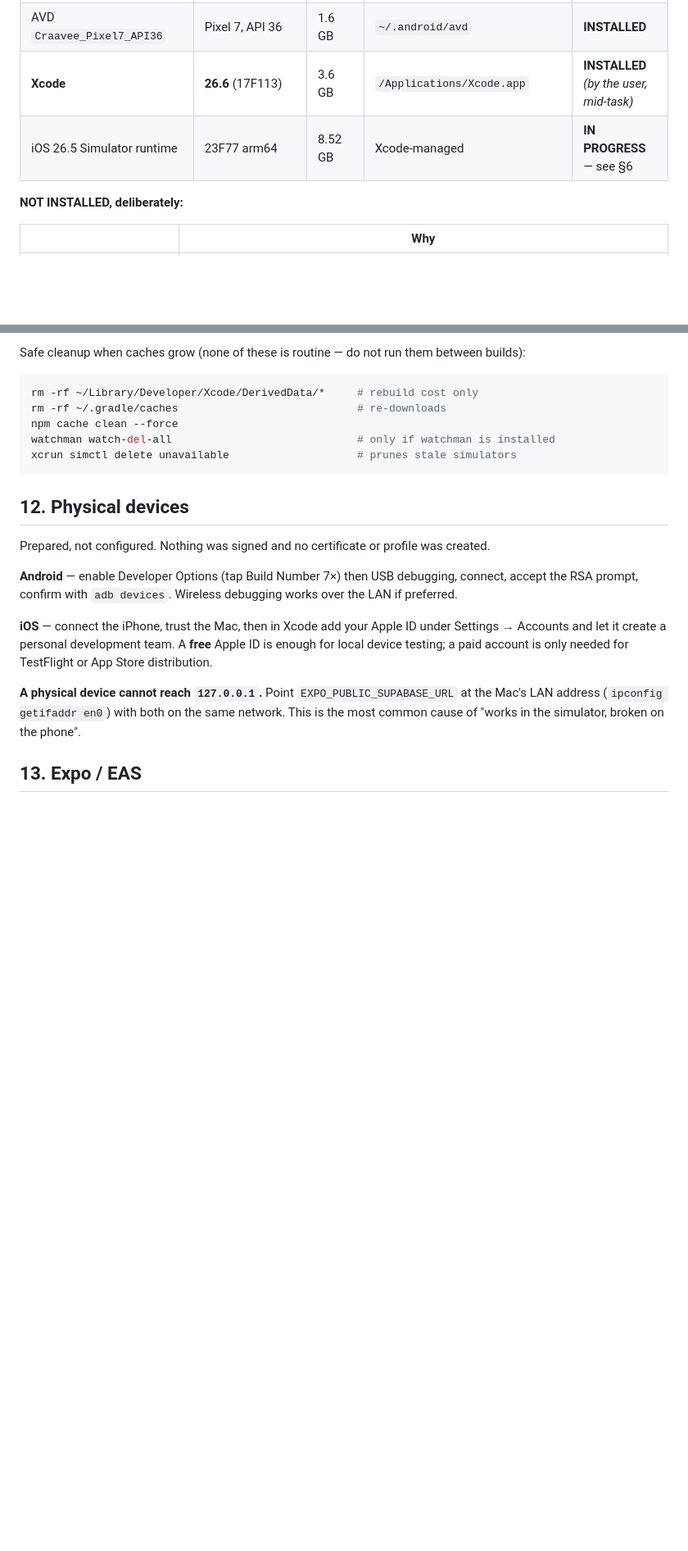
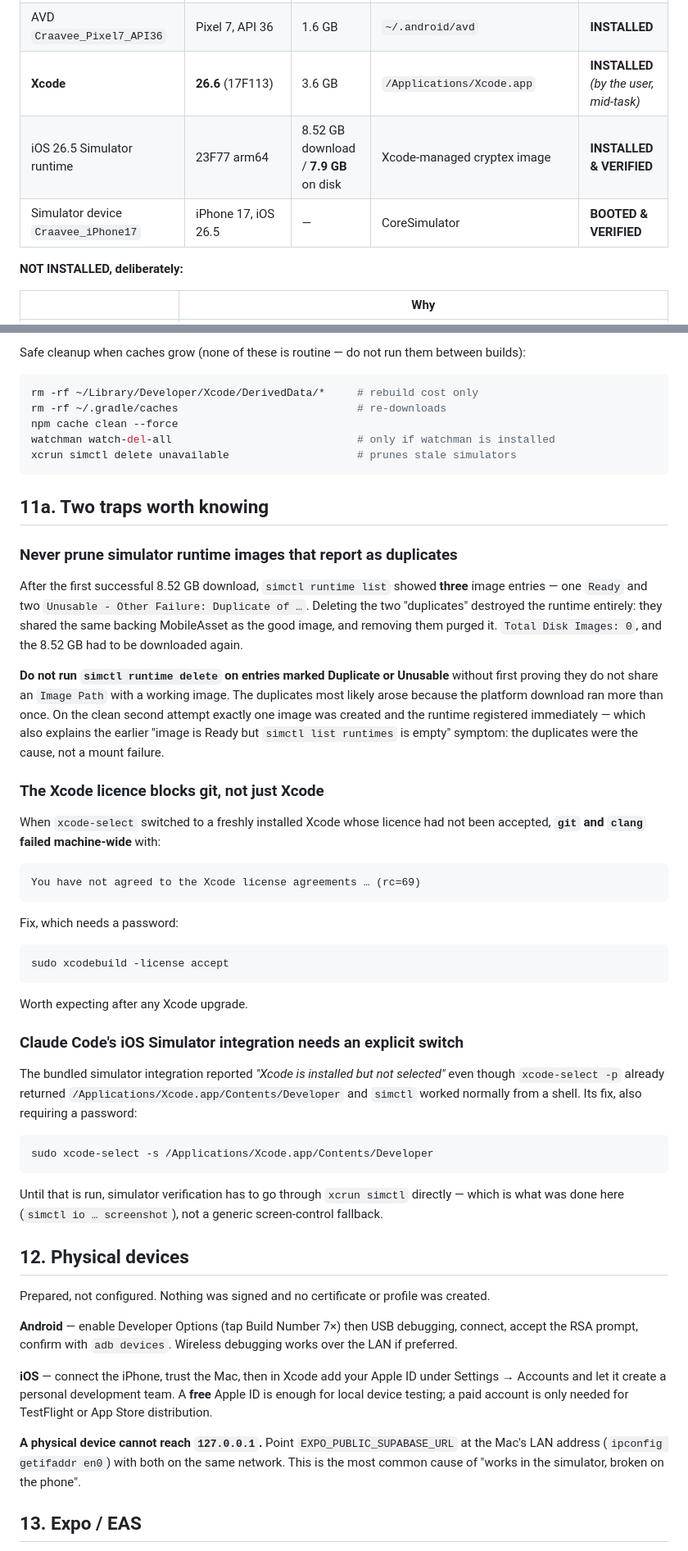
Before and after one commit to AkankshuGuleria/craavee_web_v1, a Markdown page: docs/engineering/NATIVE_DEV_ENVIRONMENT_SETUP_REPORT.md, 2 parts joined by grey strips. Shown at 82% size. GitHub-like rendering; blank space fills up the shorter version.

````diff
--- a/docs/engineering/NATIVE_DEV_ENVIRONMENT_SETUP_REPORT.md
+++ b/docs/engineering/NATIVE_DEV_ENVIRONMENT_SETUP_REPORT.md
@@ -59,7 +60,8 @@ close to the floor, and none was deferred for space reasons.
 | System image `android-36;google_apis;arm64-v8a` | rev 7 | 4.3 GB | `~/Library/Android/sdk` | **INSTALLED** |
 | AVD `Craavee_Pixel7_API36` | Pixel 7, API 36 | 1.6 GB | `~/.android/avd` | **INSTALLED** |
 | **Xcode** | **26.6** (17F113) | 3.6 GB | `/Applications/Xcode.app` | **INSTALLED** *(by the user, mid-task)* |
-| iOS 26.5 Simulator runtime | 23F77 arm64 | 8.52 GB | Xcode-managed | **IN PROGRESS** — see §6 |
+| iOS 26.5 Simulator runtime | 23F77 arm64 | 8.52 GB download / **7.9 GB** on disk | Xcode-managed cryptex image | **INSTALLED & VERIFIED** |
+| Simulator device `Craavee_iPhone17` | iPhone 17, iOS 26.5 | — | CoreSimulator | **BOOTED & VERIFIED** |
 
 **NOT INSTALLED, deliberately:**
 
@@ -263,6 +281,57 @@ watchman watch-del-all                             # only if watchman is install
 xcrun simctl delete unavailable                    # prunes stale simulators
 ```
 
+## 11a. Two traps worth knowing
+
+### Never prune simulator runtime images that report as duplicates
+
+After the first successful 8.52 GB download, `simctl runtime list` showed
+**three** image entries — one `Ready` and two `Unusable - Other Failure:
+Duplicate of …`. Deleting the two "duplicates" destroyed the runtime
+entirely: they shared the same backing MobileAsset as the good image, and
+removing them purged it. `Total Disk Images: 0`, and the 8.52 GB had to be
+downloaded again.
+
+**Do not run `simctl runtime delete` on entries marked Duplicate or
+Unusable** without first proving they do not share an `Image Path` with a
+working image. The duplicates most likely arose because the platform
+download ran more than once. On the clean second attempt exactly one image
+was created and the runtime registered immediately — which also explains
+the earlier "image is Ready but `simctl list runtimes` is empty" symptom:
+the duplicates were the cause, not a mount failure.
+
+### The Xcode licence blocks git, not just Xcode
+
+When `xcode-select` switched to a freshly installed Xcode whose licence had
+not been accepted, **`git` and `clang` failed machine-wide** with:
+
+```
+You have not agreed to the Xcode license agreements … (rc=69)
+```
+
+Fix, which needs a password:
+
+```bash
+sudo xcodebuild -license accept
+```
+
+Worth expecting after any Xcode upgrade.
+
+### Claude Code's iOS Simulator integration needs an explicit switch
+
+The bundled simulator integration reported *"Xcode is installed but not
+selected"* even though `xcode-select -p` already returned
+`/Applications/Xcode.app/Contents/Developer` and `simctl` worked normally
+from a shell. Its fix, also requiring a password:
+
+```bash
+sudo xcode-select -s /Applications/Xcode.app/Contents/Developer
+```
+
+Until that is run, simulator verification has to go through `xcrun simctl`
+directly — which is what was done here (`simctl io … screenshot`), not a
+generic screen-control fallback.
+
 ## 12. Physical devices
 
 Prepared, not configured. Nothing was signed and no certificate or
````
Also changed, not shown: other parts of docs/engineering/NATIVE_DEV_ENVIRONMENT_SETUP_REPORT.md (+34 -16 lines).
